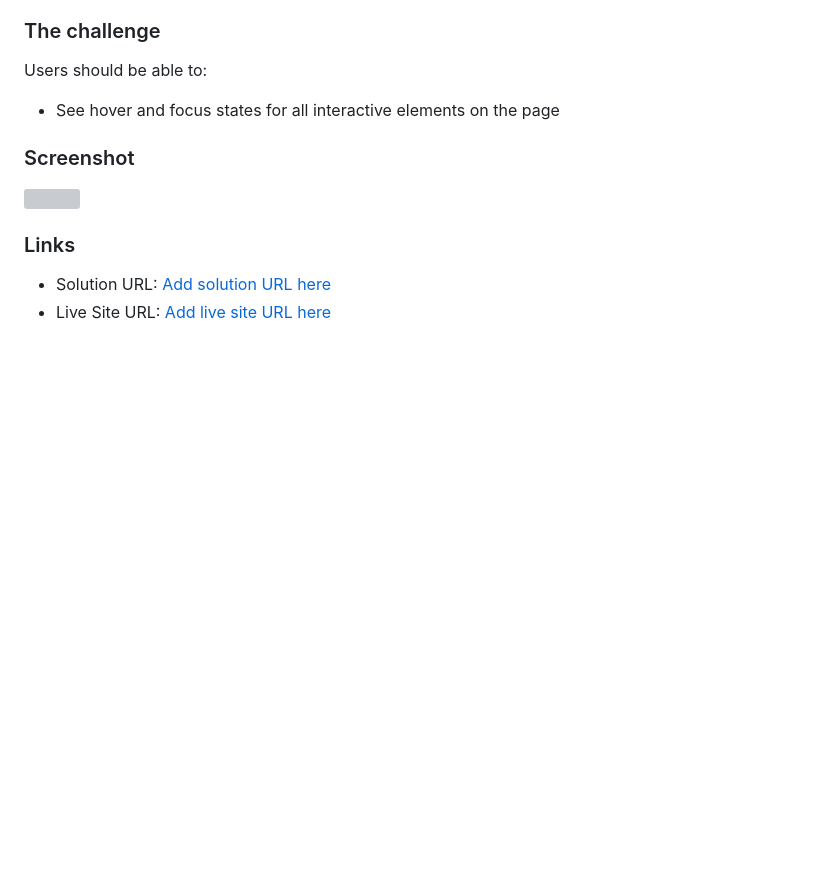
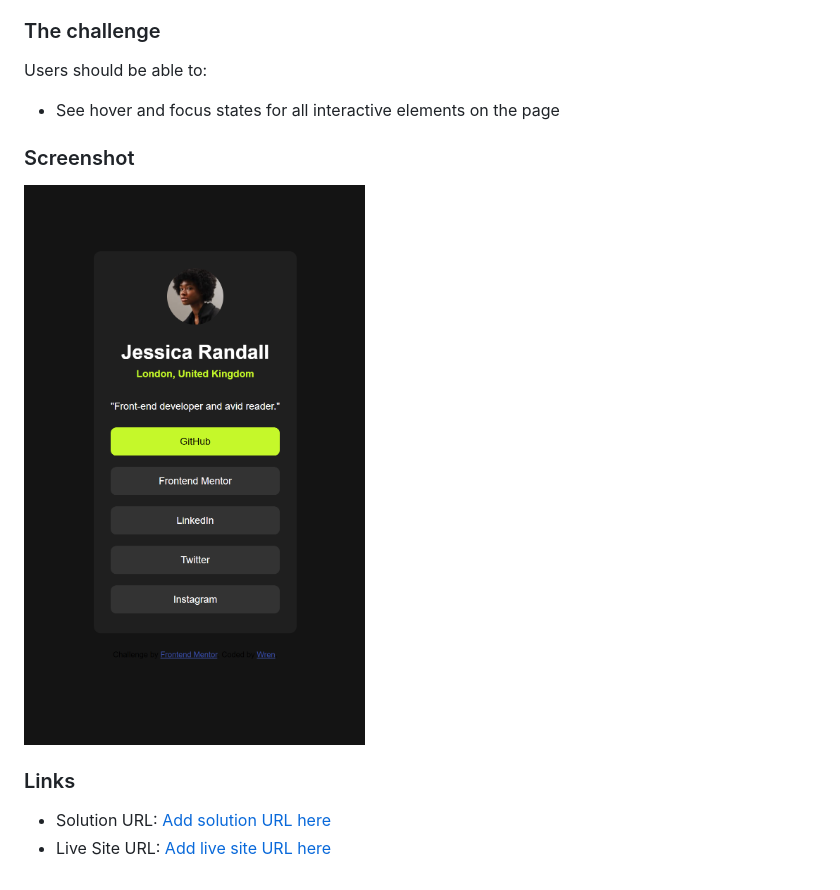
Before and after one commit to wrengineers/frontendmentor01, a Markdown page: README.md, the part around the change. GitHub-like rendering; pictures changed too: assets/images/Screenshot 2025-10-27 150126.png (added); blank space fills up the shorter version; grey boxes are pictures that could not be loaded.

Commit message:
oops

```diff
--- a/README.md
+++ b/README.md
@@ -16,7 +16,7 @@ Users should be able to:
 
 ### Screenshot
 
-![](./screenshot.j![img.png](img.png))
+![Screenshot 2025-10-27 150126.png](assets/images/Screenshot%202025-10-27%20150126.png)
 
 ### Links
 
```
